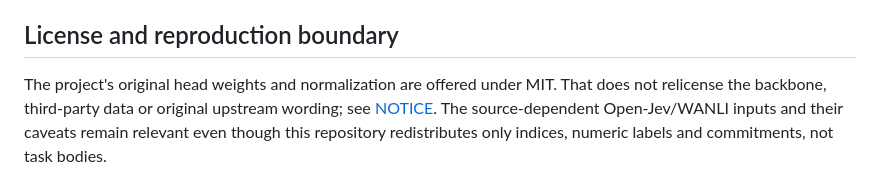
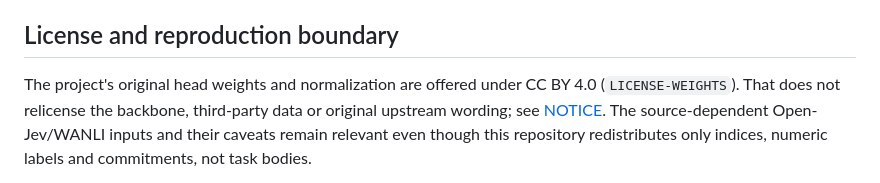
Before and after one commit to 113636xfh/jev-decision-head, a Markdown page: WEIGHTS.md, the part around the change. Drawn GitHub-style.

Commit message:
Licence: MIT -> Apache-2.0 for code + CC BY 4.0 for head weights (attribution required) (5/6)

```diff
--- a/WEIGHTS.md
+++ b/WEIGHTS.md
@@ -51,7 +51,8 @@ guarantee.
 
 ## License and reproduction boundary
 
-The project's original head weights and normalization are offered under MIT. That does not
+The project's original head weights and normalization are offered under CC BY 4.0
+(`LICENSE-WEIGHTS`). That does not
 relicense the backbone, third-party data or original upstream wording; see [NOTICE](NOTICE).
 The source-dependent Open-Jev/WANLI inputs and their caveats remain relevant even though
 this repository redistributes only indices, numeric labels and commitments, not task bodies.
```
